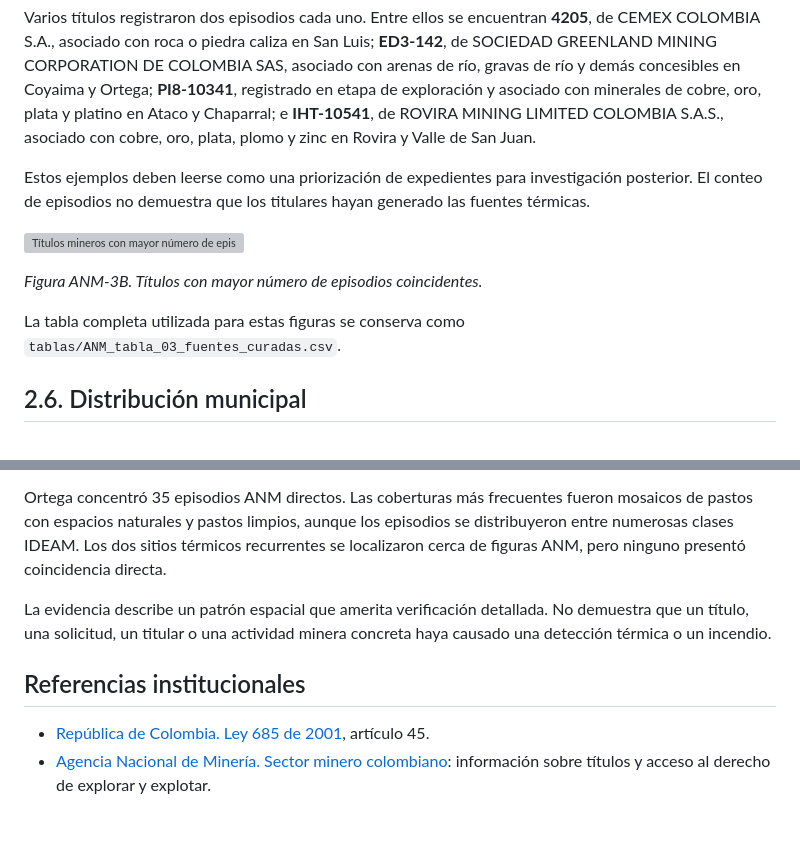
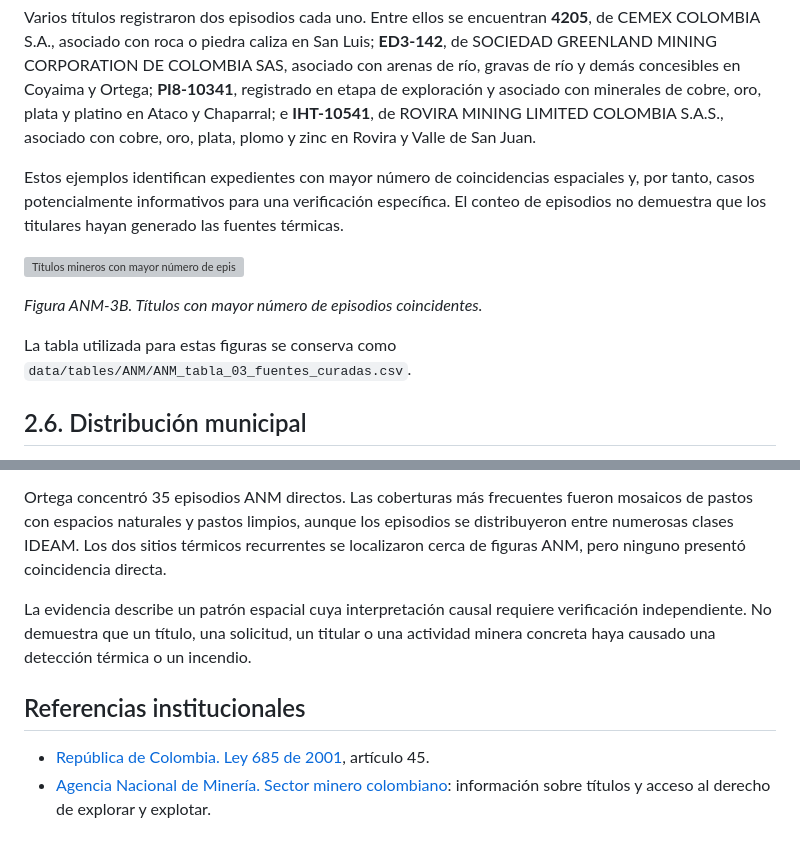
Before and after one commit to jcgomezga/incendios-tolima-2026, a Markdown page: docs/02_ANM_v2.md, 2 parts joined by grey strips. Rendered like a GitHub page; grey boxes are pictures that could not be loaded.

```diff
--- a/docs/02_ANM_v2.md
+++ b/docs/02_ANM_v2.md
@@ -80,13 +80,13 @@ Entre los títulos, **FDN-111**, cuyo titular registrado es PRYSER S.A., present
 
 Varios títulos registraron dos episodios cada uno. Entre ellos se encuentran **4205**, de CEMEX COLOMBIA S.A., asociado con roca o piedra caliza en San Luis; **ED3-142**, de SOCIEDAD GREENLAND MINING CORPORATION DE COLOMBIA SAS, asociado con arenas de río, gravas de río y demás concesibles en Coyaima y Ortega; **PI8-10341**, registrado en etapa de exploración y asociado con minerales de cobre, oro, plata y platino en Ataco y Chaparral; e **IHT-10541**, de ROVIRA MINING LIMITED COLOMBIA S.A.S., asociado con cobre, oro, plata, plomo y zinc en Rovira y Valle de San Juan.
 
-Estos ejemplos deben leerse como una priorización de expedientes para investigación posterior. El conteo de episodios no demuestra que los titulares hayan generado las fuentes térmicas.
+Estos ejemplos identifican expedientes con mayor número de coincidencias espaciales y, por tanto, casos potencialmente informativos para una verificación específica. El conteo de episodios no demuestra que los titulares hayan generado las fuentes térmicas.
 
 ![Títulos mineros con mayor número de episodios coincidentes.](assets/figures/svg/ANM/anm_03b_titulos_principales_publicacion.svg)
 
 *Figura ANM-3B. Títulos con mayor número de episodios coincidentes.*
 
-La tabla completa utilizada para estas figuras se conserva como `tablas/ANM_tabla_03_fuentes_curadas.csv`.
+La tabla utilizada para estas figuras se conserva como `data/tables/ANM/ANM_tabla_03_fuentes_curadas.csv`.
 
 ## 2.6. Distribución municipal
 
@@ -173,7 +156,7 @@ Los títulos mineros mostraron la mayor concentración relativa: 40 episodios so
 
 Ortega concentró 35 episodios ANM directos. Las coberturas más frecuentes fueron mosaicos de pastos con espacios naturales y pastos limpios, aunque los episodios se distribuyeron entre numerosas clases IDEAM. Los dos sitios térmicos recurrentes se localizaron cerca de figuras ANM, pero ninguno presentó coincidencia directa.
 
-La evidencia describe un patrón espacial que amerita verificación detallada. No demuestra que un título, una solicitud, un titular o una actividad minera concreta haya causado una detección térmica o un incendio.
+La evidencia describe un patrón espacial cuya interpretación causal requiere verificación independiente. No demuestra que un título, una solicitud, un titular o una actividad minera concreta haya causado una detección térmica o un incendio.
 
 
 ## Referencias institucionales
```
Also changed, not shown: other parts of docs/02_ANM_v2.md (+10 -27 lines).
